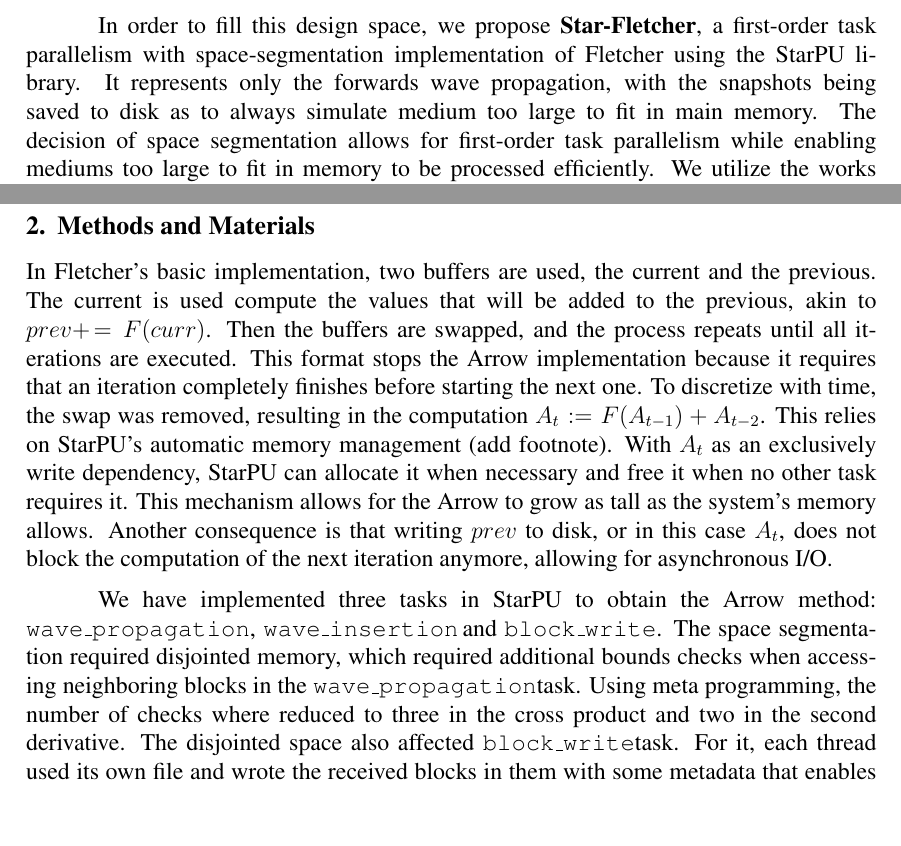
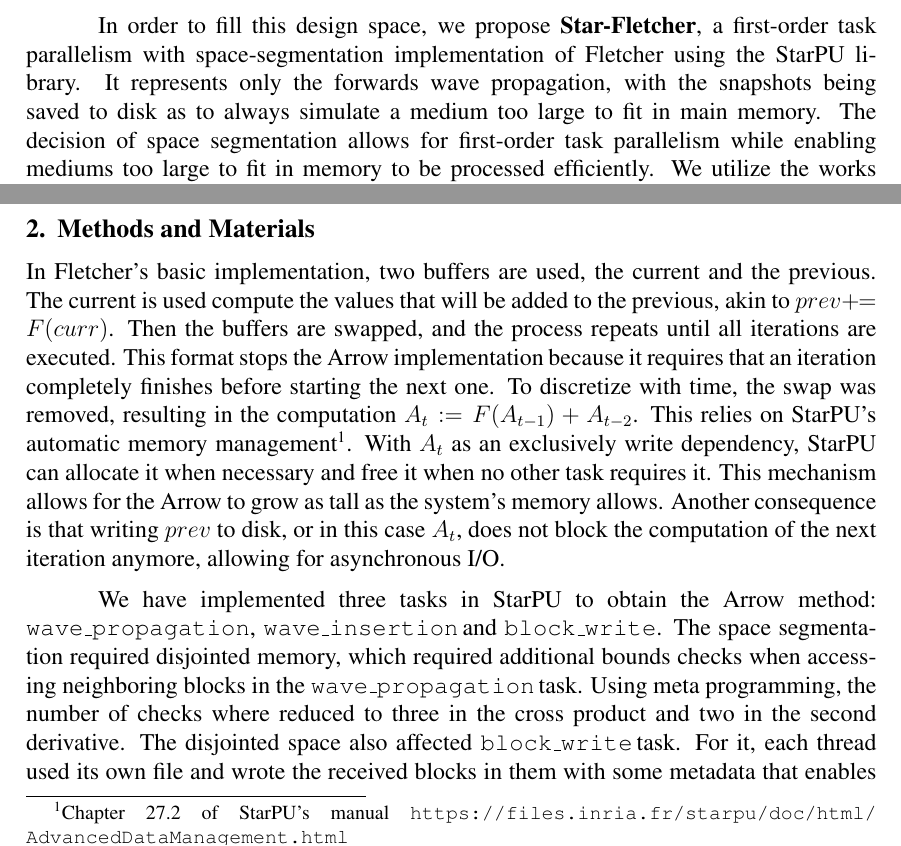
Before and after one commit to Sacolle/ERAD-experimentos, a LaTeX paper (tex/erad-paper.tex): two parts of page 2 of 4, joined at a grey line, cut so that both start at the same text, the shorter picture padded with empty space. Compiled offline with pdfLaTeX.

Commit message:
revisão extra da sofia

```diff
--- a/tex/erad-paper.tex
+++ b/tex/erad-paper.tex
@@ -45,7 +45,7 @@
 
 	One important characteristic of RTM is that it's recorded data between the forwards and backwards propagation can be massive. A normal volume of $1000 \times 1000 \times 500$ saved in FP64 results in $~4Gb$ of data, which is saved many times during execution. That makes this kind of application I/O bound. Some research is devoted to lossy methods of reducing the amount of saved memory \cite{huang_towards_2023}, but most focus is in overlapping computation with I/O operations \cite{alonazi_asynchronous_2019, kunas_enhancing_2025}. AlOnazi's work calls back to the STF paradigm, in which the StarPU runtime system was used to manage the I/O and data transfer operations while the computation was done in GPUs using its out-of-core (OOC) features. This utilization was limited to homogenous computation on GPUs and two-level parallelism, where the whole medium was placed in the GPUs shared memory. This resulted in a two-tier parallel system, where computations used traditional parallel methods while the I/O used the STF model.
 
-	In order to fill this design space, we propose \starflet, a first-order task parallelism with space-segmentation implementation of Fletcher using the StarPU library. It represents only the forwards wave propagation, with the snapshots being saved to disk as to always simulate medium too large to fit in main memory. The decision of space segmentation allows for first-order task parallelism while enabling mediums too large to fit in memory to be processed efficiently. We utilize the works of \cite{leandro_nesi_task-based_2020,qu_exploiting_2023} to implement time tiling in order to incur speed-ups with respect to cache reuse. By reformulating \starflet \, to fit this paradigm, all I/O operations became masked behind computation. This side effect was possible because STF, and  specially StarPU, are extremely well-equipped to implement the time tiling paradigm.
+	In order to fill this design space, we propose \starflet, a first-order task parallelism with space-segmentation implementation of Fletcher using the StarPU library. It represents only the forwards wave propagation, with the snapshots being saved to disk as to always simulate a medium too large to fit in main memory. The decision of space segmentation allows for first-order task parallelism while enabling mediums too large to fit in memory to be processed efficiently. We utilize the works of \cite{leandro_nesi_task-based_2020,qu_exploiting_2023} to implement time tiling in order to incur speed-ups with respect to cache reuse. By reformulating \starflet \, to fit this paradigm, all I/O operations became masked behind computation. This side effect was possible because STF, and  specially StarPU, are extremely well-equipped to implement the time tiling paradigm.
 
 	\iffalse
 	Fundamentally, RTM applications are stencil aplications, programs originated from the discretization of diferencial equations that flow with time. In this context, STF has been used in first order in many CFD aplications
@@ -61,9 +61,9 @@
 
 \section{Methods and Materials}
 \label{sec:methodsandmaterials}
-	In Fletcher's basic implementation, two buffers are used, the current and the previous. The current is used compute the values that will be added to the previous, akin to $prev +\!\!= F(curr)$. Then the buffers are swapped, and the process repeats until all iterations are executed. This format stops the Arrow implementation because it requires that an iteration completely finishes before starting the next one. To discretize with time, the swap was removed, resulting in the computation $A_{t} := F(A_{t-1}) + A_{t-2}$. This relies on StarPU's automatic memory management (add footnote). With $A_{t}$ as an exclusively write dependency, StarPU can allocate it when necessary and free it when no other task requires it. This mechanism allows for the Arrow to grow as tall as the system's memory allows. Another consequence is that writing $prev$ to disk, or in this case $A_t$, does not block the computation of the next iteration anymore, allowing for asynchronous I/O.
+	In Fletcher's basic implementation, two buffers are used, the current and the previous. The current is used compute the values that will be added to the previous, akin to $prev +\!\!= F(curr)$. Then the buffers are swapped, and the process repeats until all iterations are executed. This format stops the Arrow implementation because it requires that an iteration completely finishes before starting the next one. To discretize with time, the swap was removed, resulting in the computation $A_{t} := F(A_{t-1}) + A_{t-2}$. This relies on StarPU's automatic memory management\footnote{Chapter 27.2 of StarPU's manual \url{https://files.inria.fr/starpu/doc/html/AdvancedDataManagement.html}}. With $A_{t}$ as an exclusively write dependency, StarPU can allocate it when necessary and free it when no other task requires it. This mechanism allows for the Arrow to grow as tall as the system's memory allows. Another consequence is that writing $prev$ to disk, or in this case $A_t$, does not block the computation of the next iteration anymore, allowing for asynchronous I/O.
 
-	We have implemented three tasks in StarPU to obtain the Arrow method: \waveprop, \waveinsert\,and \blockwrite. The space segmentation required disjointed memory, which required additional bounds checks when accessing neighboring blocks in the \waveprop task. Using meta programming, the number of checks where reduced to three in the cross product and two in the second derivative. The disjointed space also affected \blockwrite task. For it, each thread used its own file and wrote the received blocks in them with some metadata that enables later reconstruction of the full volume. Currently, on program termination, a script congeals all these files into one, which will be integrated in the final application.
+	We have implemented three tasks in StarPU to obtain the Arrow method: \waveprop, \waveinsert\,and \blockwrite. The space segmentation required disjointed memory, which required additional bounds checks when accessing neighboring blocks in the \waveprop\,task. Using meta programming, the number of checks where reduced to three in the cross product and two in the second derivative. The disjointed space also affected \blockwrite\,task. For it, each thread used its own file and wrote the received blocks in them with some metadata that enables later reconstruction of the full volume. Currently, on program termination, a script congeals all these files into one, which will be integrated in the final application.
 
 \section{Preliminary Results}
 \label{sec:parcialresults}
```
Also changed, not shown: tex/erad-paper.pdf, tex/erad-paper.tex (4 more changed lines).
